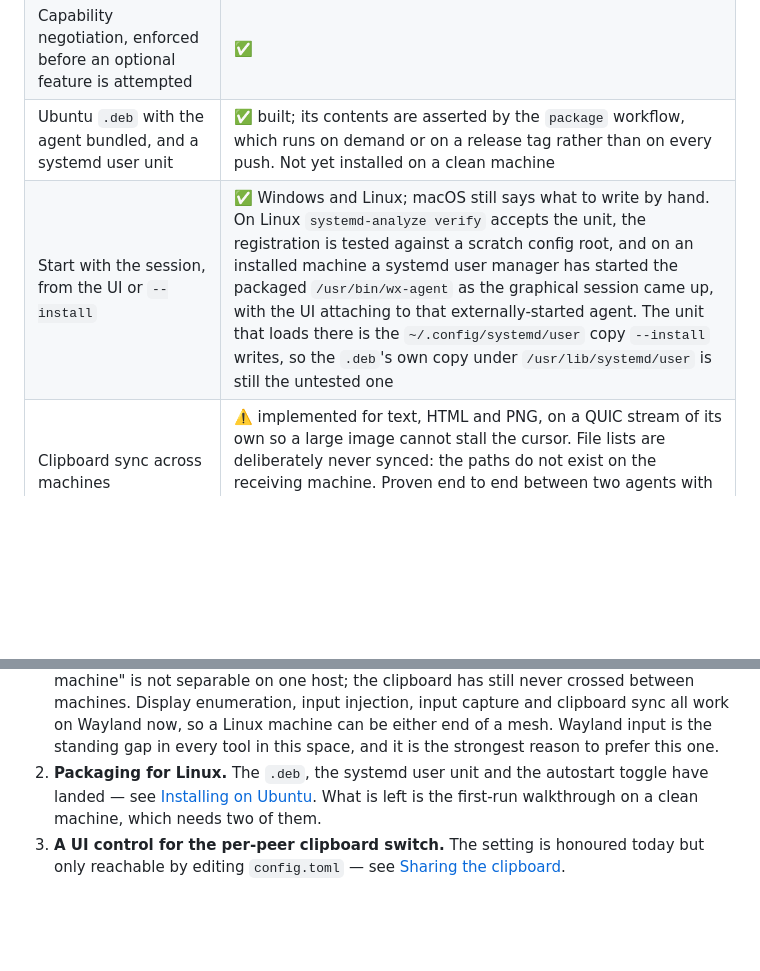
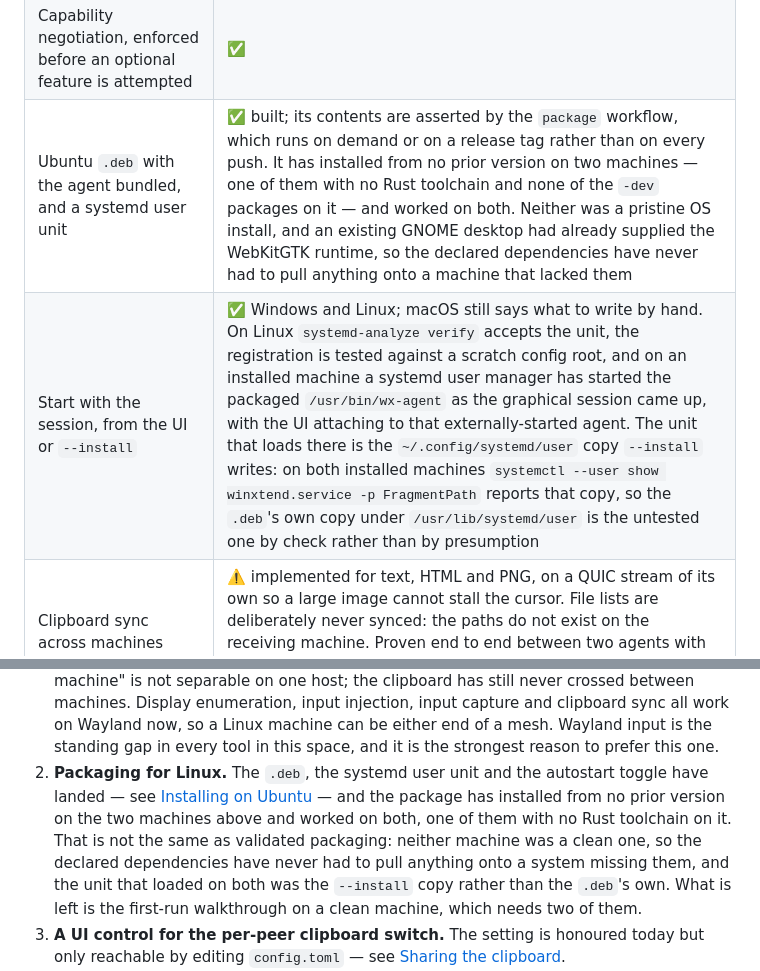
Before and after one commit to the-data-sherpa/WinXtend, a Markdown page: README.md, 2 parts joined by grey strips. Drawn GitHub-style; blank space fills up the shorter version.

Commit message:
no-mistakes(document): correct three packaging rows with verified install evidence

```diff
--- a/README.md
+++ b/README.md
@@ -252,8 +252,8 @@ screens are reported at raw pixel size with a scale of 1.0.
 | Visual layout editor | ✅ |
 | Cursor lock, reclaim, lock-all hotkeys | ✅ |
 | Capability negotiation, enforced before an optional feature is attempted | ✅ |
-| Ubuntu `.deb` with the agent bundled, and a systemd user unit | ✅ built; its contents are asserted by the `package` workflow, which runs on demand or on a release tag rather than on every push. Not yet installed on a clean machine |
-| Start with the session, from the UI or `--install` | ✅ Windows and Linux; macOS still says what to write by hand. On Linux `systemd-analyze verify` accepts the unit, the registration is tested against a scratch config root, and on an installed machine a systemd user manager has started the packaged `/usr/bin/wx-agent` as the graphical session came up, with the UI attaching to that externally-started agent. The unit that loads there is the `~/.config/systemd/user` copy `--install` writes, so the `.deb`'s own copy under `/usr/lib/systemd/user` is still the untested one |
+| Ubuntu `.deb` with the agent bundled, and a systemd user unit | ✅ built; its contents are asserted by the `package` workflow, which runs on demand or on a release tag rather than on every push. It has installed from no prior version on two machines — one of them with no Rust toolchain and none of the `-dev` packages on it — and worked on both. Neither was a pristine OS install, and an existing GNOME desktop had already supplied the WebKitGTK runtime, so the declared dependencies have never had to pull anything onto a machine that lacked them |
+| Start with the session, from the UI or `--install` | ✅ Windows and Linux; macOS still says what to write by hand. On Linux `systemd-analyze verify` accepts the unit, the registration is tested against a scratch config root, and on an installed machine a systemd user manager has started the packaged `/usr/bin/wx-agent` as the graphical session came up, with the UI attaching to that externally-started agent. The unit that loads there is the `~/.config/systemd/user` copy `--install` writes: on both installed machines `systemctl --user show winxtend.service -p FragmentPath` reports that copy, so the `.deb`'s own copy under `/usr/lib/systemd/user` is the untested one by check rather than by presumption |
 | Clipboard sync across machines | ⚠️ implemented for text, HTML and PNG, on a QUIC stream of its own so a large image cannot stall the cursor. File lists are deliberately never synced: the paths do not exist on the receiving machine. Proven end to end between two agents with genuinely separate clipboards over two real QUIC endpoints — but on loopback; never yet *across machines*, which is issue #11 |
 | File transfer | ❌ not implemented, and no longer advertised |
 | Screen streaming | ❌ crate exists, not wired into the agent |
@@ -590,9 +590,14 @@ The alpha is Linux/Wayland. Roughly in order of value:
    Linux machine can be either end of a mesh. Wayland input is the standing gap in
    every tool in this space, and it is the strongest reason to prefer this one.
 2. **Packaging for Linux.** The `.deb`, the systemd user unit and the autostart
-   toggle have landed — see [Installing on Ubuntu](#installing-on-ubuntu). What
-   is left is the first-run walkthrough on a clean machine, which needs two of
-   them.
+   toggle have landed — see [Installing on Ubuntu](#installing-on-ubuntu) — and
+   the package has installed from no prior version on the two machines above and
+   worked on both, one of them with no Rust toolchain on it. That is not the same
+   as validated packaging: neither machine was a clean one, so the declared
+   dependencies have never had to pull anything onto a system missing them, and
+   the unit that loaded on both was the `--install` copy rather than the `.deb`'s
+   own. What is left is the first-run walkthrough on a clean machine, which needs
+   two of them.
 3. **A UI control for the per-peer clipboard switch.** The setting is honoured
    today but only reachable by editing `config.toml` — see
    [Sharing the clipboard](#sharing-the-clipboard).
```
